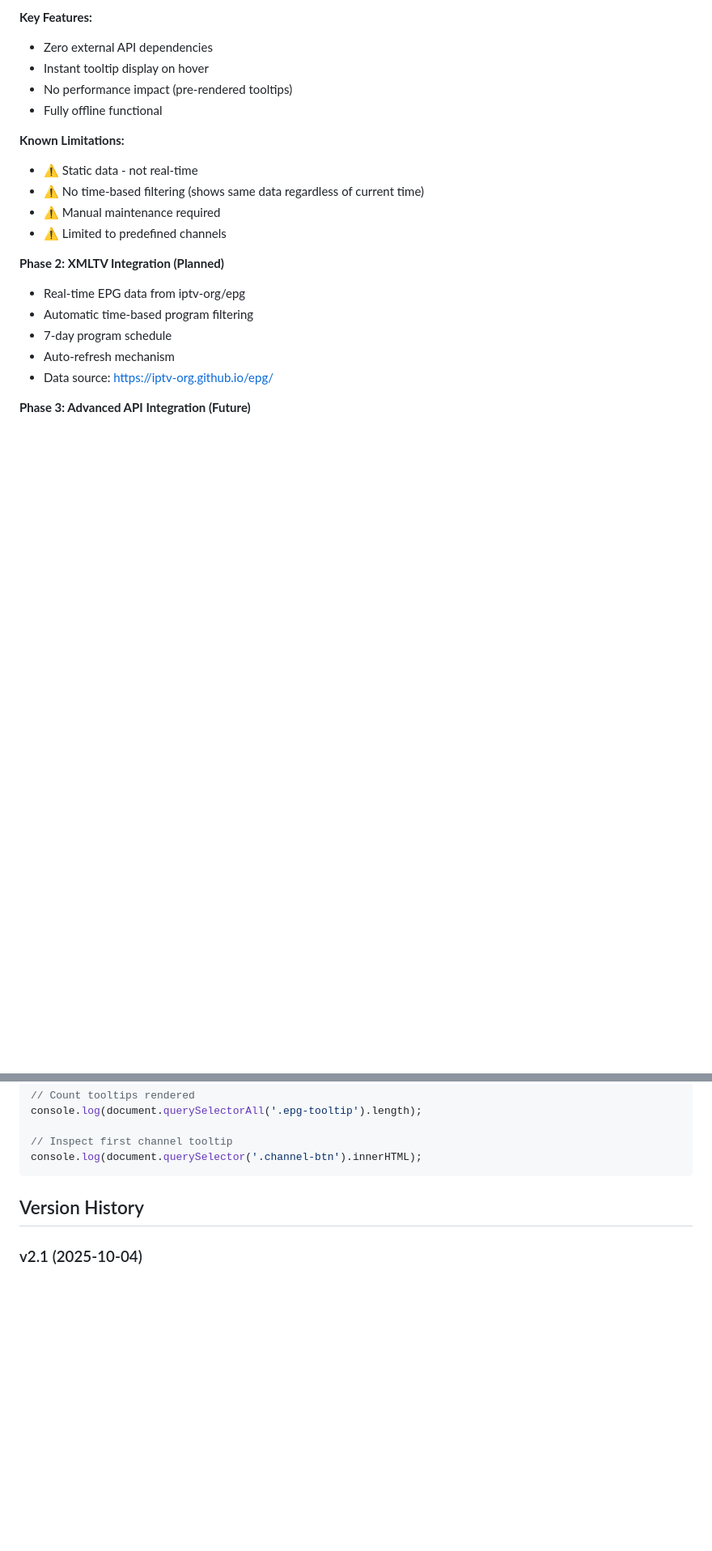
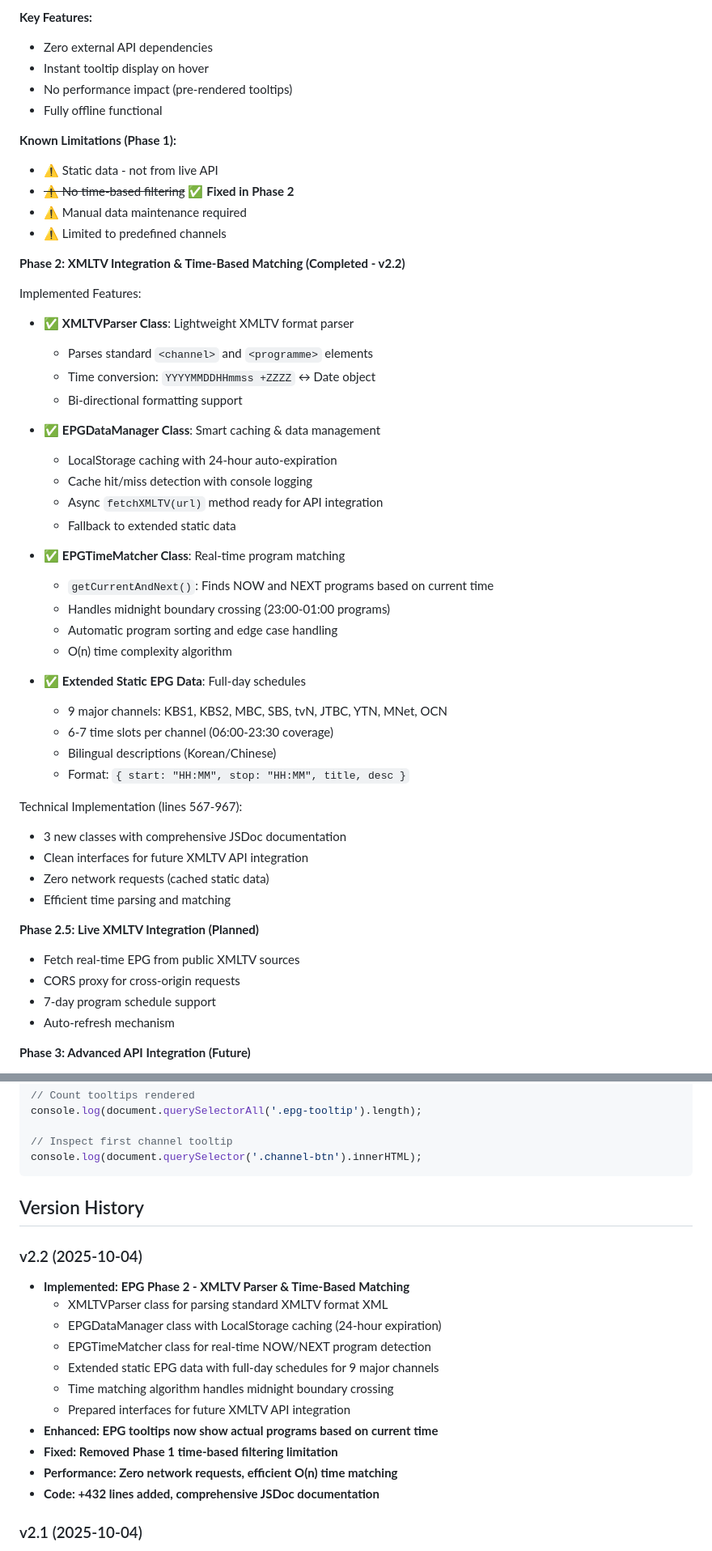
Before and after one commit to sawyerbutton/Melon4Program.github.io-kr_livetv, a Markdown page: CLAUDE.md, 2 parts joined by grey strips. Shown at 81% size. Drawn GitHub-style; blank space fills up the shorter version.

Commit message:
docs: Update CLAUDE.md for EPG Phase 2 (v2.2)
## Documentation Updates

### Phase 2 Status
- Updated from "Planned" to "Completed - v2.2"
- Added comprehensive implementation details
- Listed all 3 new classes with their features
- Documented technical implementation (lines 567-967)

### Known Limitations
- Crossed out "No time-based filtering" (fixed in Phase 2)
- Kept Phase 1 limitations for reference
- Added Phase 2.5 planning section

### Version History
- Added v2.2 release notes (2025-10-04)
- Highlighted XMLTV parser implementation
- Noted time-based matching features
- Documented code statistics (+432 lines)

### New Content Includes
- XMLTVParser class description
- EPGDataManager caching mechanism
- EPGTimeMatcher algorithm details
- Extended static EPG data format
- Future integration interfaces

🤖 Generated with [Claude Code](https://claude.com/claude-code)

Co-Authored-By: Claude <noreply@anthropic.com>

```diff
--- a/CLAUDE.md
+++ b/CLAUDE.md
@@ -117,18 +117,49 @@ const epgData = {
 - No performance impact (pre-rendered tooltips)
 - Fully offline functional
 
-**Known Limitations:**
-- ⚠️ Static data - not real-time
-- ⚠️ No time-based filtering (shows same data regardless of current time)
-- ⚠️ Manual maintenance required
+**Known Limitations (Phase 1):**
+- ⚠️ Static data - not from live API
+- ~~⚠️ No time-based filtering~~ ✅ **Fixed in Phase 2**
+- ⚠️ Manual data maintenance required
 - ⚠️ Limited to predefined channels
 
-**Phase 2: XMLTV Integration (Planned)**
-- Real-time EPG data from iptv-org/epg
-- Automatic time-based program filtering
-- 7-day program schedule
+**Phase 2: XMLTV Integration & Time-Based Matching (Completed - v2.2)**
+
+Implemented Features:
+- ✅ **XMLTVParser Class**: Lightweight XMLTV format parser
+  - Parses standard `<channel>` and `<programme>` elements
+  - Time conversion: `YYYYMMDDHHmmss +ZZZZ` ↔ Date object
+  - Bi-directional formatting support
+
+- ✅ **EPGDataManager Class**: Smart caching & data management
+  - LocalStorage caching with 24-hour auto-expiration
+  - Cache hit/miss detection with console logging
+  - Async `fetchXMLTV(url)` method ready for API integration
+  - Fallback to extended static data
+
+- ✅ **EPGTimeMatcher Class**: Real-time program matching
+  - `getCurrentAndNext()`: Finds NOW and NEXT programs based on current time
+  - Handles midnight boundary crossing (23:00-01:00 programs)
+  - Automatic program sorting and edge case handling
+  - O(n) time complexity algorithm
+
+- ✅ **Extended Static EPG Data**: Full-day schedules
+  - 9 major channels: KBS1, KBS2, MBC, SBS, tvN, JTBC, YTN, MNet, OCN
+  - 6-7 time slots per channel (06:00-23:30 coverage)
+  - Bilingual descriptions (Korean/Chinese)
+  - Format: `{ start: "HH:MM", stop: "HH:MM", title, desc }`
+
+Technical Implementation (lines 567-967):
+- 3 new classes with comprehensive JSDoc documentation
+- Clean interfaces for future XMLTV API integration
+- Zero network requests (cached static data)
+- Efficient time parsing and matching
+
+**Phase 2.5: Live XMLTV Integration (Planned)**
+- Fetch real-time EPG from public XMLTV sources
+- CORS proxy for cross-origin requests
+- 7-day program schedule support
 - Auto-refresh mechanism
-- Data source: https://iptv-org.github.io/epg/
 
 **Phase 3: Advanced API Integration (Future)**
 - Web scraping from official broadcaster websites
@@ -284,6 +315,19 @@ console.log(document.querySelector('.channel-btn').innerHTML);
 
 ## Version History
 
+### v2.2 (2025-10-04)
+- **Implemented: EPG Phase 2 - XMLTV Parser & Time-Based Matching**
+  - XMLTVParser class for parsing standard XMLTV format XML
+  - EPGDataManager class with LocalStorage caching (24-hour expiration)
+  - EPGTimeMatcher class for real-time NOW/NEXT program detection
+  - Extended static EPG data with full-day schedules for 9 major channels
+  - Time matching algorithm handles midnight boundary crossing
+  - Prepared interfaces for future XMLTV API integration
+- **Enhanced: EPG tooltips now show actual programs based on current time**
+- **Fixed: Removed Phase 1 time-based filtering limitation**
+- **Performance: Zero network requests, efficient O(n) time matching**
+- **Code: +432 lines added, comprehensive JSDoc documentation**
+
 ### v2.1 (2025-10-04)
 - **Added: EPG (Electronic Program Guide) System - Phase 1**
   - Static program data for 13 major channels (KBS, MBC, SBS, tvN, JTBC, etc.)
```
